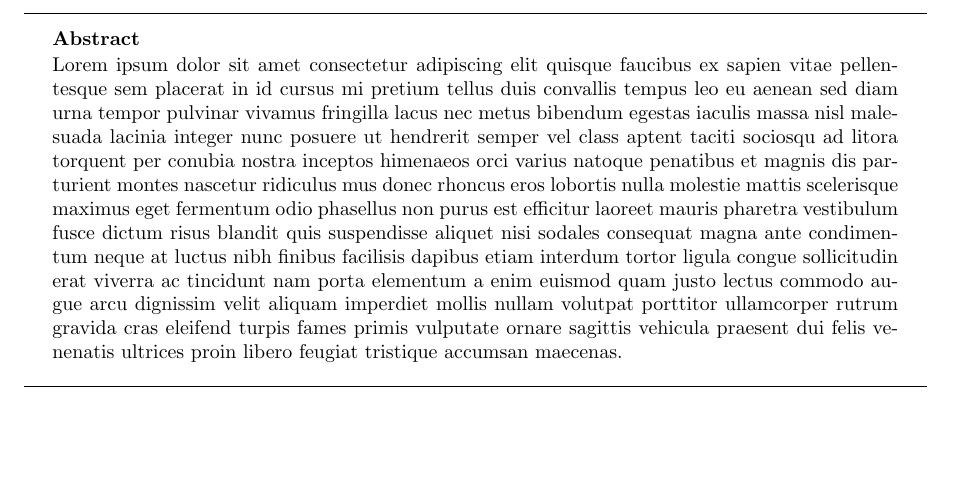
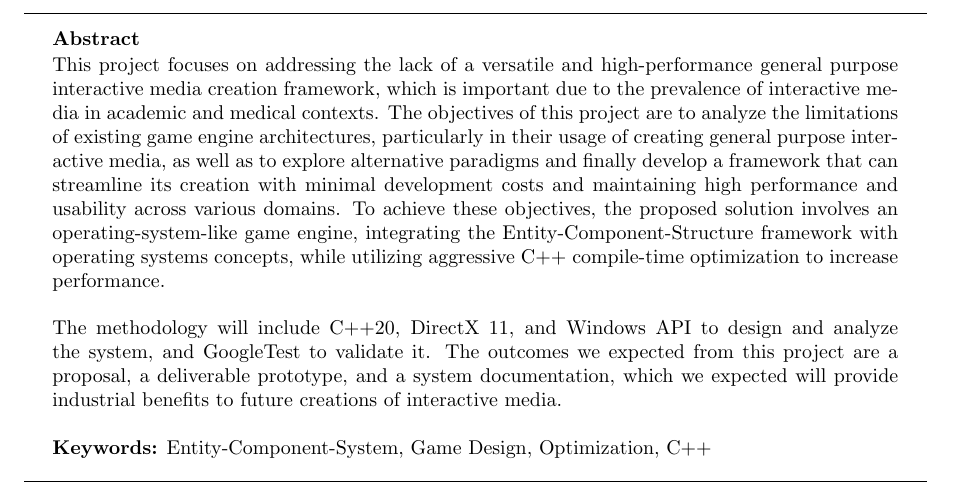
Before and after one commit to ProjectGrinder/Capstone_RhythmGame, a LaTeX document (papers/proposal/main.tex, which reads papers/proposal/sections/abstract.tex): part of page 1 of 13, cut so that both start at the same text, the shorter picture padded with empty space. Compiled offline with pdfLaTeX.

Commit message:
Update abstract.tex

```diff
--- a/papers/proposal/sections/abstract.tex
+++ b/papers/proposal/sections/abstract.tex
@@ -2,5 +2,21 @@
     \section*{\normalsize Abstract}
     \vspace{-0.3cm}
     \normalsize
-    Lorem ipsum dolor sit amet consectetur adipiscing elit quisque faucibus ex sapien vitae pellentesque sem placerat in id cursus mi pretium tellus duis convallis tempus leo eu aenean sed diam urna tempor pulvinar vivamus fringilla lacus nec metus bibendum egestas iaculis massa nisl malesuada lacinia integer nunc posuere ut hendrerit semper vel class aptent taciti sociosqu ad litora torquent per conubia nostra inceptos himenaeos orci varius natoque penatibus et magnis dis parturient montes nascetur ridiculus mus donec rhoncus eros lobortis nulla molestie mattis scelerisque maximus eget fermentum odio phasellus non purus est efficitur laoreet mauris pharetra vestibulum fusce dictum risus blandit quis suspendisse aliquet nisi sodales consequat magna ante condimentum neque at luctus nibh finibus facilisis dapibus etiam interdum tortor ligula congue sollicitudin erat viverra ac tincidunt nam porta elementum a enim euismod quam justo lectus commodo augue arcu dignissim velit aliquam imperdiet mollis nullam volutpat porttitor ullamcorper rutrum gravida cras eleifend turpis fames primis vulputate ornare sagittis vehicula praesent dui felis venenatis ultrices proin libero feugiat tristique accumsan maecenas.
+    This project focuses on addressing the lack of a versatile and high-performance general purpose interactive media
+    creation framework, which is important due to the prevalence of interactive media in academic and medical contexts.
+    The objectives of this project are to analyze the limitations of existing game engine architectures, particularly
+    in their usage of creating general purpose interactive media, as well as to explore alternative paradigms and
+    finally develop a framework that can streamline its creation with minimal development costs and maintaining high
+    performance and usability across various domains.
+    To achieve these objectives, the proposed solution involves an operating-system-like game engine, integrating
+    the Entity-Component-Structure framework with operating systems concepts, while utilizing aggressive C++ compile-time
+    optimization to increase performance.
+    \\\\
+    The methodology will include C++20, DirectX 11, and Windows API to design and analyze the system, and
+    GoogleTest to validate it.
+    The outcomes we expected from this project are a proposal, a deliverable prototype, and a system documentation,
+    which we expected will provide industrial benefits to future creations of interactive media.
+    \\\\
+    \textbf{Keywords:} Entity-Component-System, Game Design, Optimization, C++
+
 \end{adjustwidth}
```
